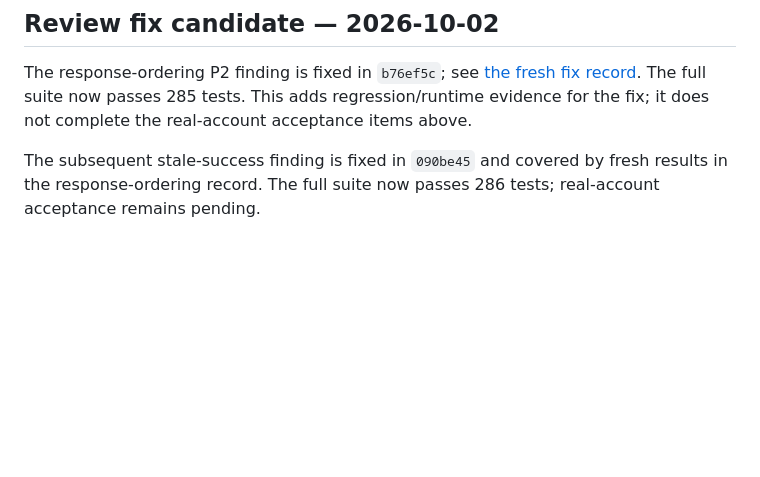
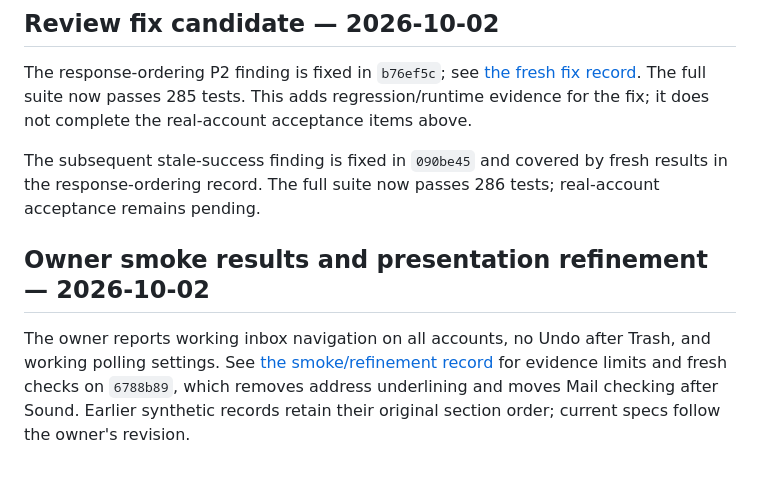
Before and after one commit to blind0wl/gmail-outlook-extension, a Markdown page: docs/acceptance/2026-10-02-popup-ux-settings.md, the part around the change. Drawn GitHub-style; blank space fills up the shorter version.

Commit message:
docs: record owner smoke results and popup refinements

```diff
--- a/docs/acceptance/2026-10-02-popup-ux-settings.md
+++ b/docs/acceptance/2026-10-02-popup-ux-settings.md
@@ -74,3 +74,11 @@ it does not complete the real-account acceptance items above.
 The subsequent stale-success finding is fixed in `090be45` and covered by
 fresh results in the response-ordering record. The full suite now passes 286
 tests; real-account acceptance remains pending.
+
+## Owner smoke results and presentation refinement — 2026-10-02
+
+The owner reports working inbox navigation on all accounts, no Undo after
+Trash, and working polling settings. See [the smoke/refinement record](2026-10-02-popup-smoke-refinements.md)
+for evidence limits and fresh checks on `6788b89`, which removes address
+underlining and moves Mail checking after Sound. Earlier synthetic records
+retain their original section order; current specs follow the owner's revision.
```
Also changed, not shown: docs/acceptance/2026-10-02-popup-smoke-refinements.md (added, +41 -0 lines).
